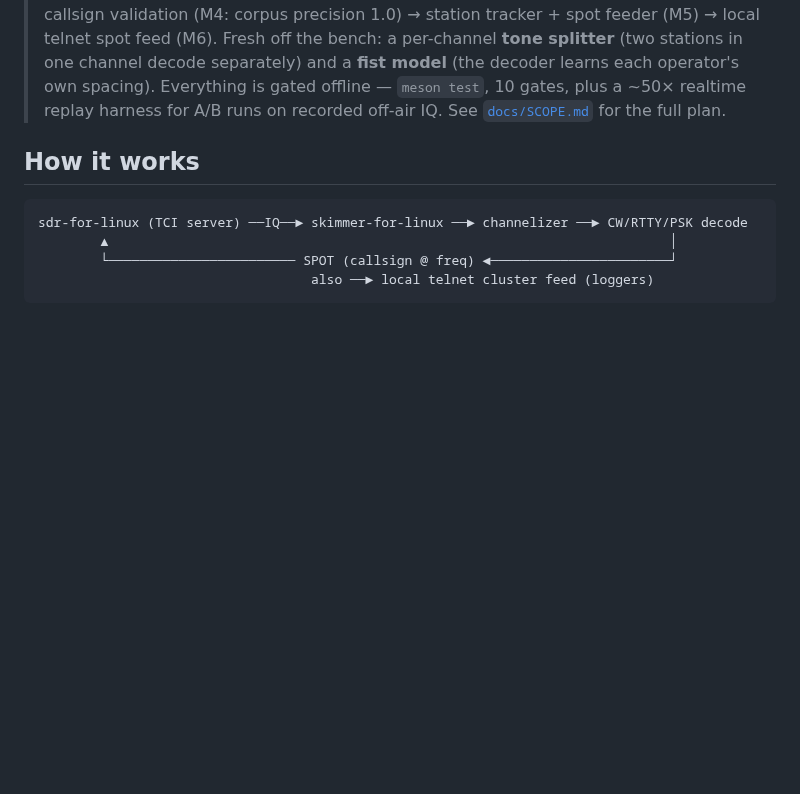
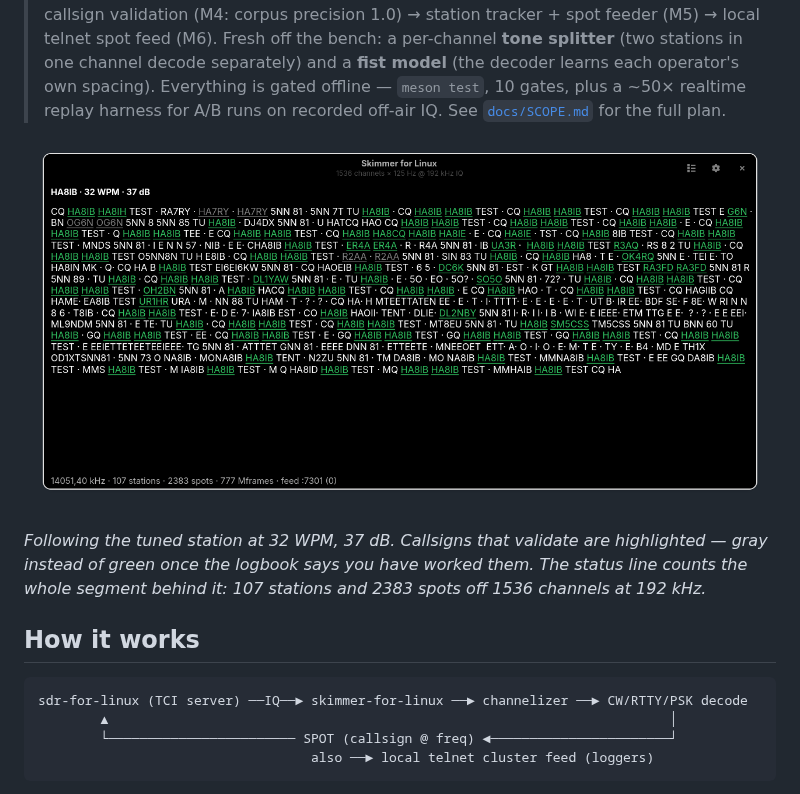
Before and after one commit to OK1BR/skimmer-for-linux, a Markdown page: README.md, the part around the change. GitHub-like rendering; pictures changed too: docs/screenshot-decode-pane.png (added); blank space fills up the shorter version.

```diff
--- a/README.md
+++ b/README.md
@@ -22,6 +22,13 @@ feed**.
 > decoder learns each operator's own spacing). Everything is gated offline —
 > `meson test`, 10 gates, plus a ~50× realtime replay harness for A/B runs on
 > recorded off-air IQ. See [`docs/SCOPE.md`](docs/SCOPE.md) for the full plan.
+
+![The decode pane during a contest evening](docs/screenshot-decode-pane.png)
+
+*Following the tuned station at 32 WPM, 37 dB. Callsigns that validate are
+highlighted — gray instead of green once the logbook says you have worked
+them. The status line counts the whole segment behind it: 107 stations and
+2383 spots off 1536 channels at 192 kHz.*
 
 ## How it works
 
```
Also changed, not shown: docs/SCOPE.md (+8 -0 lines), 1 other file.
